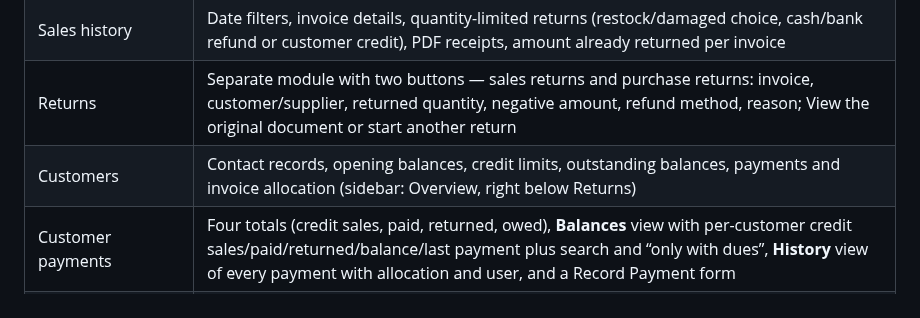
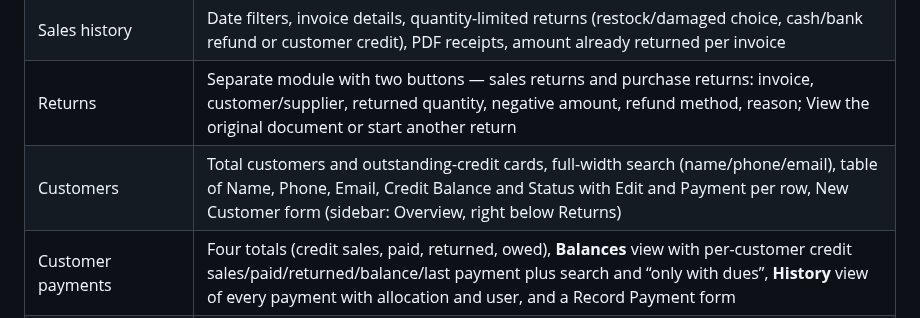
Before and after one commit to husoftdeveloper-del/Pharmacy_management-, a Markdown page: README.md, the part around the change. Rendered like a GitHub page.

Commit message:
Document build-32 customers page and email migration
Co-authored-by: arena-agent <297053741+arena-agent@users.noreply.github.com>

```diff
--- a/README.md
+++ b/README.md
@@ -82,7 +82,7 @@ The GitHub workflow `.github/workflows/windows.yml` runs the checks, database te
 | POS | Medicine/barcode/SKU search, stock-aware cart, FEFO batch allocation, prescription checks, server-calculated discounts/tax, cash/bank/credit sales, receipt PDF |
 | Sales history | Date filters, invoice details, quantity-limited returns (restock/damaged choice, cash/bank refund or customer credit), PDF receipts, amount already returned per invoice |
 | Returns | Separate module with two buttons — sales returns and purchase returns: invoice, customer/supplier, returned quantity, negative amount, refund method, reason; View the original document or start another return |
-| Customers | Contact records, opening balances, credit limits, outstanding balances, payments and invoice allocation (sidebar: Overview, right below Returns) |
+| Customers | Total customers and outstanding-credit cards, full-width search (name/phone/email), table of Name, Phone, Email, Credit Balance and Status with Edit and Payment per row, New Customer form (sidebar: Overview, right below Returns) |
 | Customer payments | Four totals (credit sales, paid, returned, owed), **Balances** view with per-customer credit sales/paid/returned/balance/last payment plus search and “only with dues”, **History** view of every payment with allocation and user, and a Record Payment form |
 | Medicines | SKU/barcode, generic name, category/manufacturer, unit, cost/price, reorder level, Rx flag, storage instructions, active/inactive status |
 | Barcode | One-click unique barcode generation from the icon beside the input, instant preview, unique assignment, local CODE128-B SVG with checksum, printable PDF; keyboard-wedge scanner input in POS |
```
Also changed, not shown: DELIVERY.md (+16 -9 lines).
